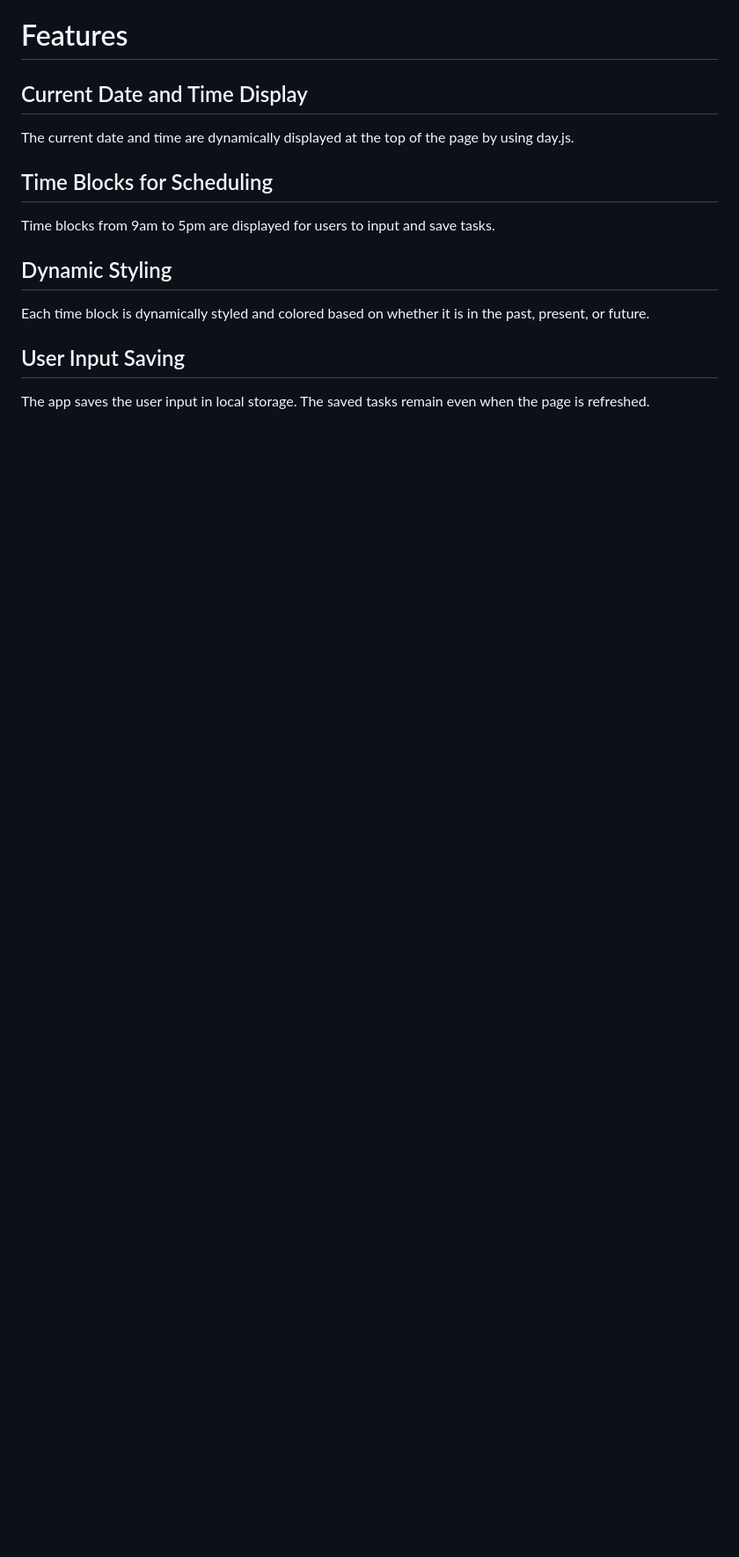
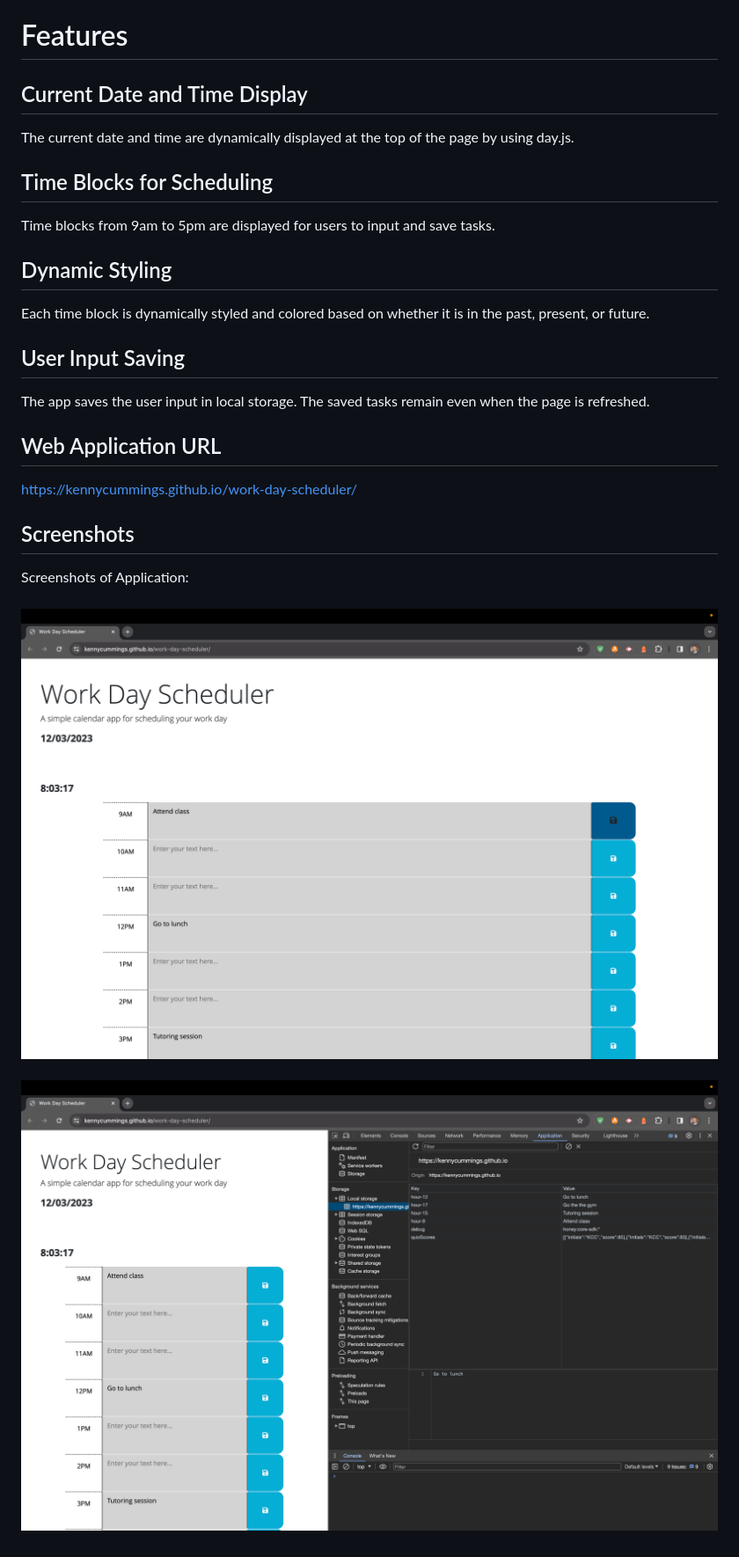
Before and after one commit to kennycummings/work-day-scheduler, a Markdown page: README.md, the part around the change. Shown: that part at 88% size. GitHub-like rendering; pictures changed too: Assets/screenshot-1.png (added), Assets/screenshot-2.png (added); blank space fills up the shorter version.

Commit message:
Updated README with screenshots and web application URL.

```diff
--- a/README.md
+++ b/README.md
@@ -16,3 +16,16 @@ Each time block is dynamically styled and colored based on whether it is in the
 
 ## User Input Saving
 The app saves the user input in local storage. The saved tasks remain even when the page is refreshed.
+
+## Web Application URL
+https://kennycummings.github.io/work-day-scheduler/
+
+## Screenshots
+
+Screenshots of Application:
+<br>
+<br>
+![Homepage](./Assets/screenshot-1.png)
+<br>
+<br>
+![Saved in Local Storage](./Assets/screenshot-2.png)
```
Also changed, not shown: 3 other files.
